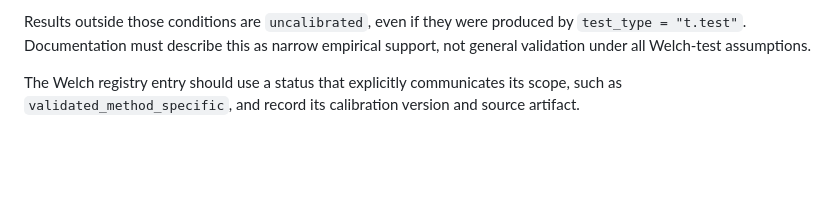
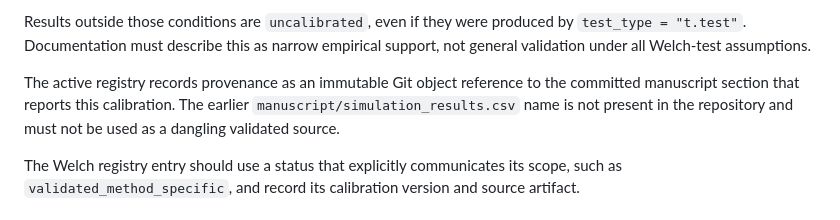
Before and after one commit to ma-brain/stabilitest, a Markdown page: docs/plans/2026-08-05-method-specific-calibration-design.md, the part around the change. GitHub-like rendering; blank space fills up the shorter version.

Commit message:
docs: record durable Welch provenance

```diff
--- a/docs/plans/2026-08-05-method-specific-calibration-design.md
+++ b/docs/plans/2026-08-05-method-specific-calibration-design.md
@@ -115,6 +115,11 @@ results that satisfy the conditions supported by the original simulation:
 Results outside those conditions are `uncalibrated`, even if they were produced
 by `test_type = "t.test"`. Documentation must describe this as narrow empirical
 support, not general validation under all Welch-test assumptions.
+
+The active registry records provenance as an immutable Git object reference to
+the committed manuscript section that reports this calibration. The earlier
+`manuscript/simulation_results.csv` name is not present in the repository and
+must not be used as a dangling validated source.
 
 The Welch registry entry should use a status that explicitly communicates its
 scope, such as `validated_method_specific`, and record its calibration version
```
Also changed, not shown: docs/plans/2026-08-05-method-specific-calibration.md (+1 -1 lines).
